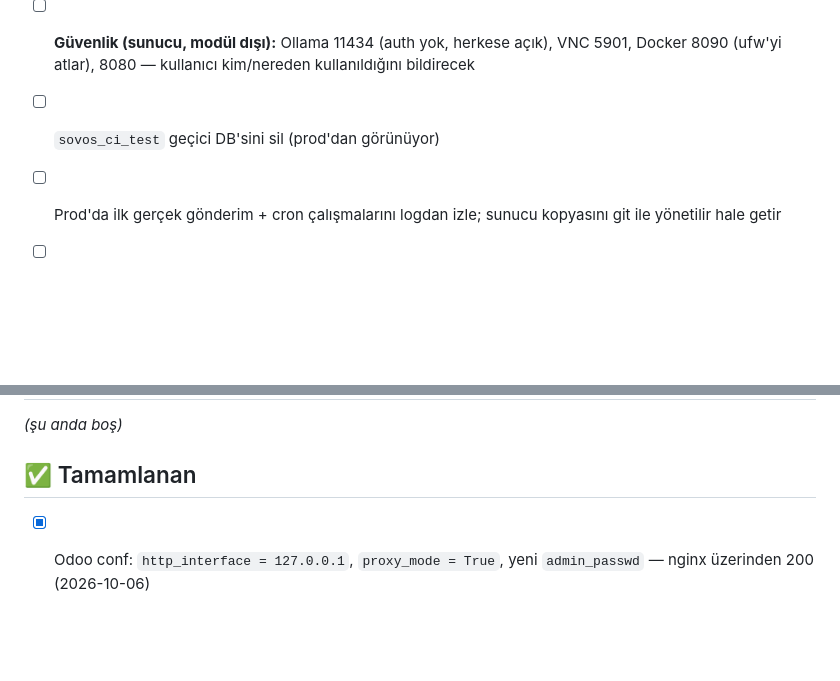
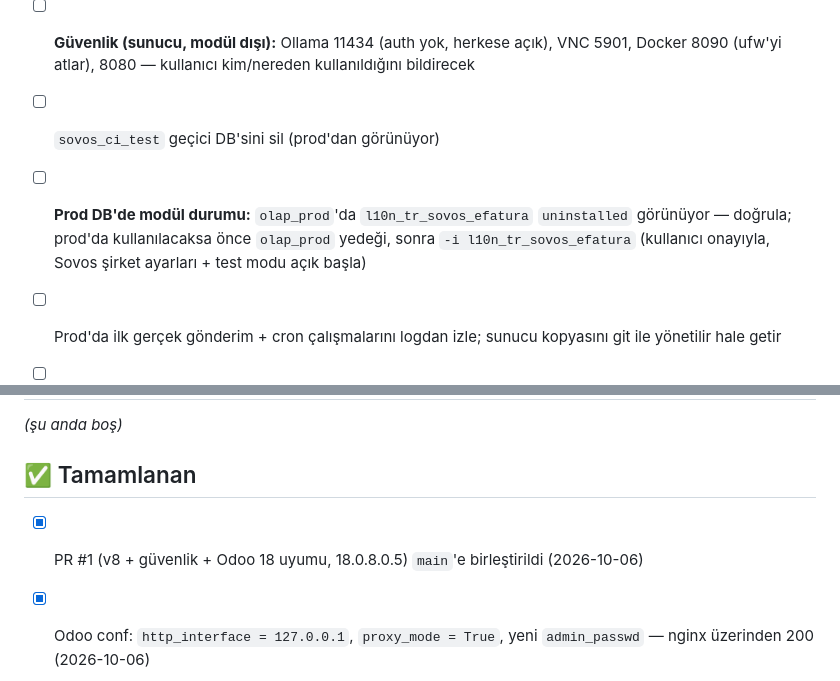
Before and after one commit to SHapeloglu/l10n_tr_sovos_efatura, a Markdown page: task.md, 2 parts joined by grey strips. Drawn GitHub-style; blank space fills up the shorter version.

```diff
--- a/task.md
+++ b/task.md
@@ -15,6 +15,7 @@
 - [ ] **Güvenlik (sunucu, modül dışı):** Ollama 11434 (auth yok, herkese açık), VNC 5901, Docker 8090 (ufw'yi atlar), 8080 — kullanıcı kim/nereden kullanıldığını bildirecek
 - [ ] `sovos_ci_test` geçici DB'sini sil (prod'dan görünüyor)
 
+- [ ] **Prod DB'de modül durumu:** `olap_prod`'da `l10n_tr_sovos_efatura` `uninstalled` görünüyor — doğrula; prod'da kullanılacaksa önce `olap_prod` yedeği, sonra `-i l10n_tr_sovos_efatura` (kullanıcı onayıyla, Sovos şirket ayarları + test modu açık başla)
 - [ ] Prod'da ilk gerçek gönderim + cron çalışmalarını logdan izle; sunucu kopyasını git ile yönetilir hale getir
 - [ ] (İsteğe bağlı) Hata yolunda doğrulama XML eki / `x_validation_errors` rollback'te kayboluyor; kalıcı olması istenirse hata sonrası ayrı bir 'hata raporu' adımı tasarla (ayrı cursor kilitlenme riski nedeniyle reddedildi)
 - [ ] v8 yeni özellikleri için test yaz: `ubl_parser`, `incoming_matcher`, `efatura.product.mapping`, gelen fatura eşleme sihirbazı (şu an testi yok)
@@ -25,6 +26,7 @@
 _(şu anda boş)_
 
 ## ✅ Tamamlanan
+- [x] PR #1 (v8 + güvenlik + Odoo 18 uyumu, 18.0.8.0.5) `main`'e birleştirildi (2026-10-06)
 - [x] Odoo conf: `http_interface = 127.0.0.1`, `proxy_mode = True`, yeni `admin_passwd` — nginx üzerinden 200 (2026-10-06)
 - [x] PostgreSQL 5432 ufw kuralı 4 IP'ye daraltıldı; pg_hba `host` → `hostssl` (2026-10-06)
 - [x] prod/test conf: `db_name` + anchor'lı `dbfilter` + `list_db = False` — servisler arası çapraz cron çalışması ve DB yöneticisi kapatıldı (2026-10-06)
```
Also changed, not shown: CLAUDE.md (+2 -1 lines), session.md (+6 -0 lines).
